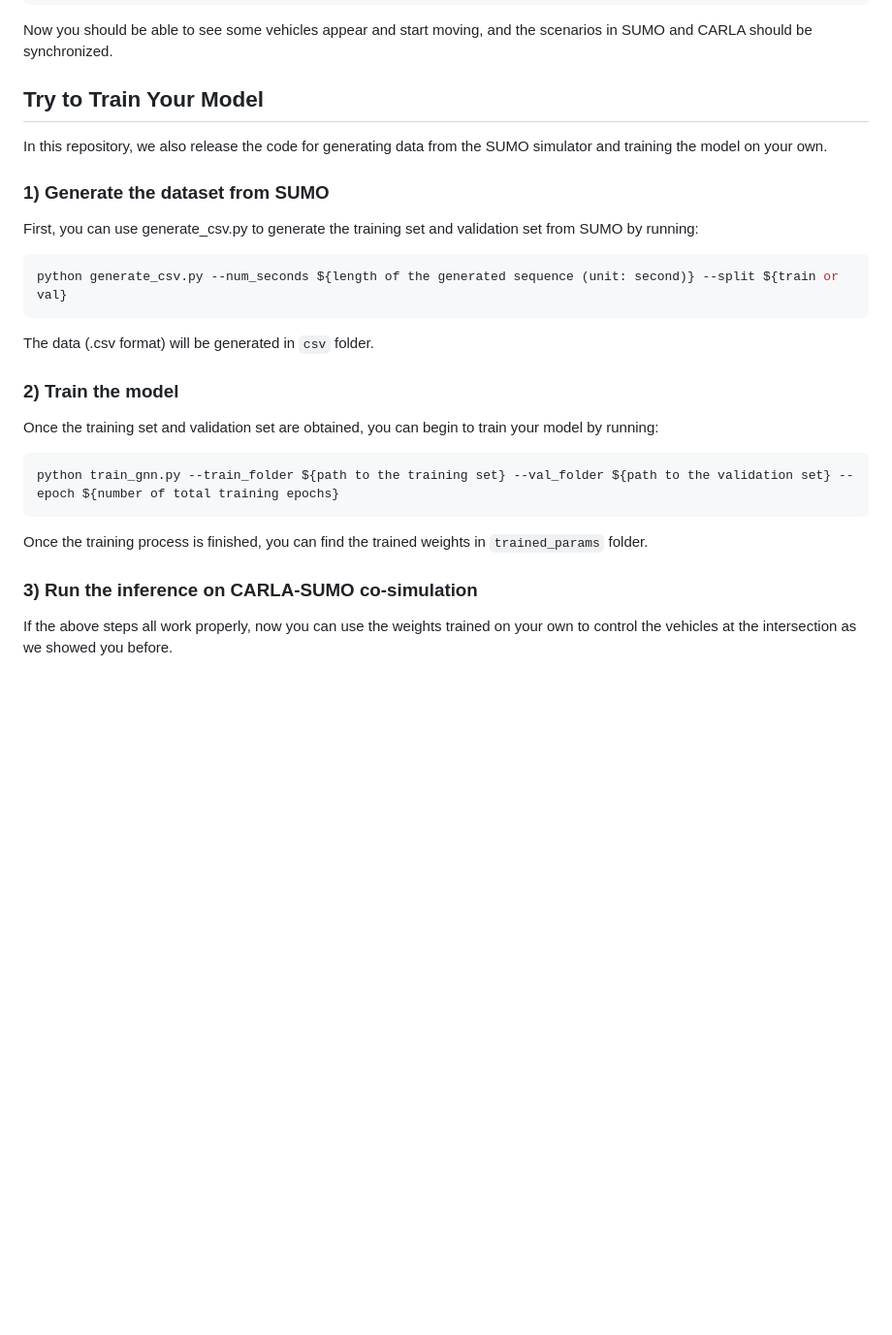
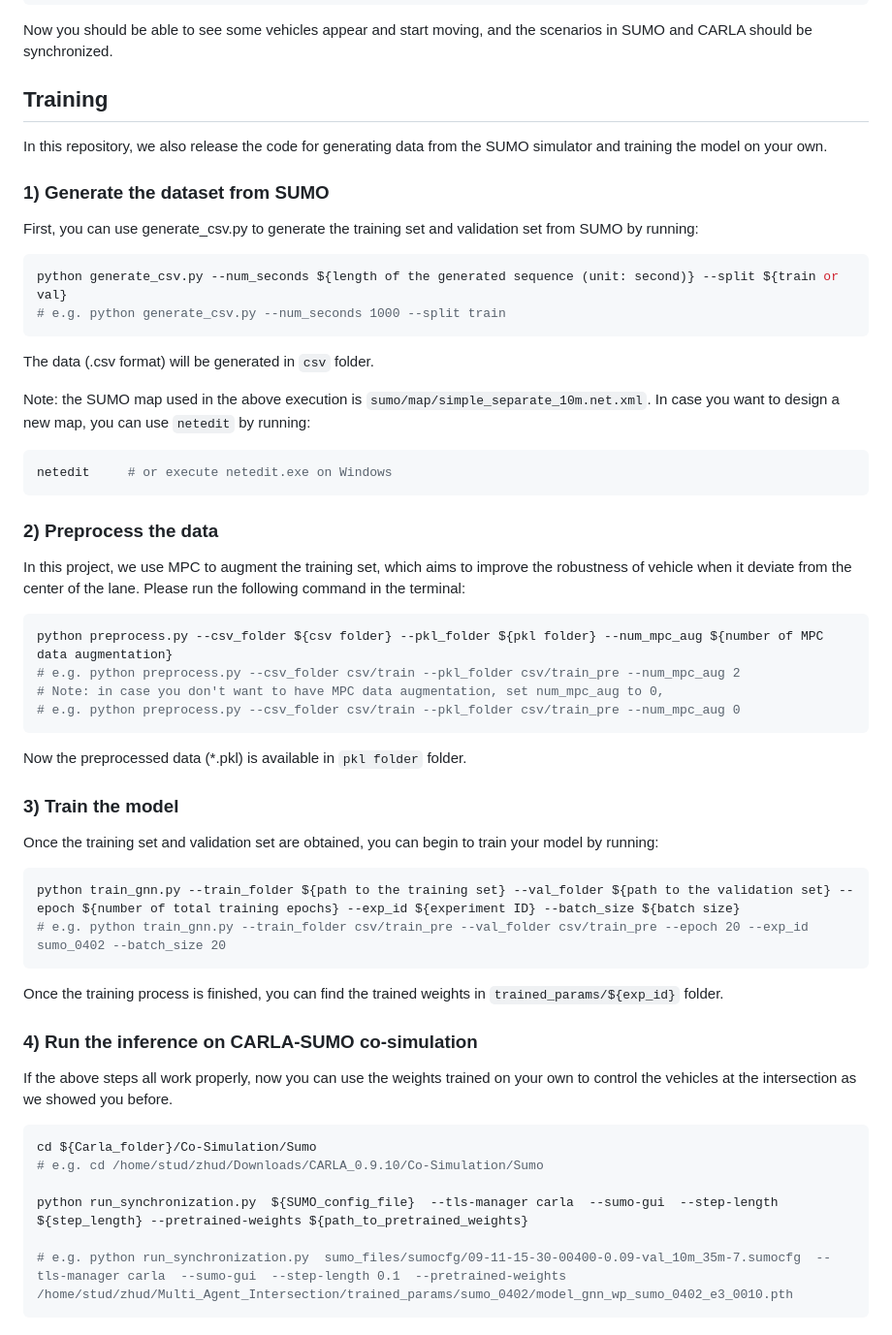
Before and after one commit to Dekai21/Multi_Agent_Intersection, a Markdown page: README.md, the part around the change printed below. Shown: that part at 97% size. Rendered like a GitHub page; blank space fills up the shorter version.

````diff
--- a/README.md
+++ b/README.md
@@ -98,21 +99,47 @@ python run_synchronization.py  ${SUMO_config_file}  --tls-manager carla  --sumo-
 ```
 Now you should be able to see some vehicles appear and start moving, and the scenarios in SUMO and CARLA should be synchronized.
 
-## Try to Train Your Model
+## Training
 In this repository, we also release the code for generating data from the SUMO simulator and training the model on your own.
 ### 1) Generate the dataset from SUMO
 First, you can use generate_csv.py to generate the training set and validation set from SUMO by running:
 ```bash
 python generate_csv.py --num_seconds ${length of the generated sequence (unit: second)} --split ${train or val}
+# e.g. python generate_csv.py --num_seconds 1000 --split train
 ```
 The data (.csv format) will be generated in `csv` folder.
 
-### 2) Train the model
+Note: the SUMO map used in the above execution is `sumo/map/simple_separate_10m.net.xml`. In case you want to design a new map, you can use `netedit` by running:
+```bash
+netedit     # or execute netedit.exe on Windows
+```
+
+### 2) Preprocess the data
+In this project, we use MPC to augment the training set, which aims to improve the robustness of vehicle when it deviate from the center of the lane. Please run the following command in the terminal:
+```bash
+python preprocess.py --csv_folder ${csv folder} --pkl_folder ${pkl folder} --num_mpc_aug ${number of MPC data augmentation}
+# e.g. python preprocess.py --csv_folder csv/train --pkl_folder csv/train_pre --num_mpc_aug 2
+# Note: in case you don't want to have MPC data augmentation, set num_mpc_aug to 0,
+# e.g. python preprocess.py --csv_folder csv/train --pkl_folder csv/train_pre --num_mpc_aug 0
+```
+Now the preprocessed data (*.pkl) is available in `pkl folder` folder.
+
+### 3) Train the model
 Once the training set and validation set are obtained, you can begin to train your model by running:
 ```bash
-python train_gnn.py --train_folder ${path to the training set} --val_folder ${path to the validation set} --epoch ${number of total training epochs}
+python train_gnn.py --train_folder ${path to the training set} --val_folder ${path to the validation set} --epoch ${number of total training epochs} --exp_id ${experiment ID} --batch_size ${batch size}
+# e.g. python train_gnn.py --train_folder csv/train_pre --val_folder csv/train_pre --epoch 20 --exp_id sumo_0402 --batch_size 20
 ```
-Once the training process is finished, you can find the trained weights in `trained_params` folder.
+Once the training process is finished, you can find the trained weights in `trained_params/${exp_id}` folder.
 
-### 3) Run the inference on CARLA-SUMO co-simulation
+### 4) Run the inference on CARLA-SUMO co-simulation
 If the above steps all work properly, now you can use the weights trained on your own to control the vehicles at the intersection as we showed you before.
+
+```bash
+cd ${Carla_folder}/Co-Simulation/Sumo
+# e.g. cd /home/stud/zhud/Downloads/CARLA_0.9.10/Co-Simulation/Sumo
+
+python run_synchronization.py  ${SUMO_config_file}  --tls-manager carla  --sumo-gui  --step-length ${step_length} --pretrained-weights ${path_to_pretrained_weights}
+
+# e.g. python run_synchronization.py  sumo_files/sumocfg/09-11-15-30-00400-0.09-val_10m_35m-7.sumocfg  --tls-manager carla  --sumo-gui  --step-length 0.1  --pretrained-weights /home/stud/zhud/Multi_Agent_Intersection/trained_params/sumo_0402/model_gnn_wp_sumo_0402_e3_0010.pth
+```
````
Also changed, not shown: other parts of README.md (+1 -0 lines), images/setup.png.
